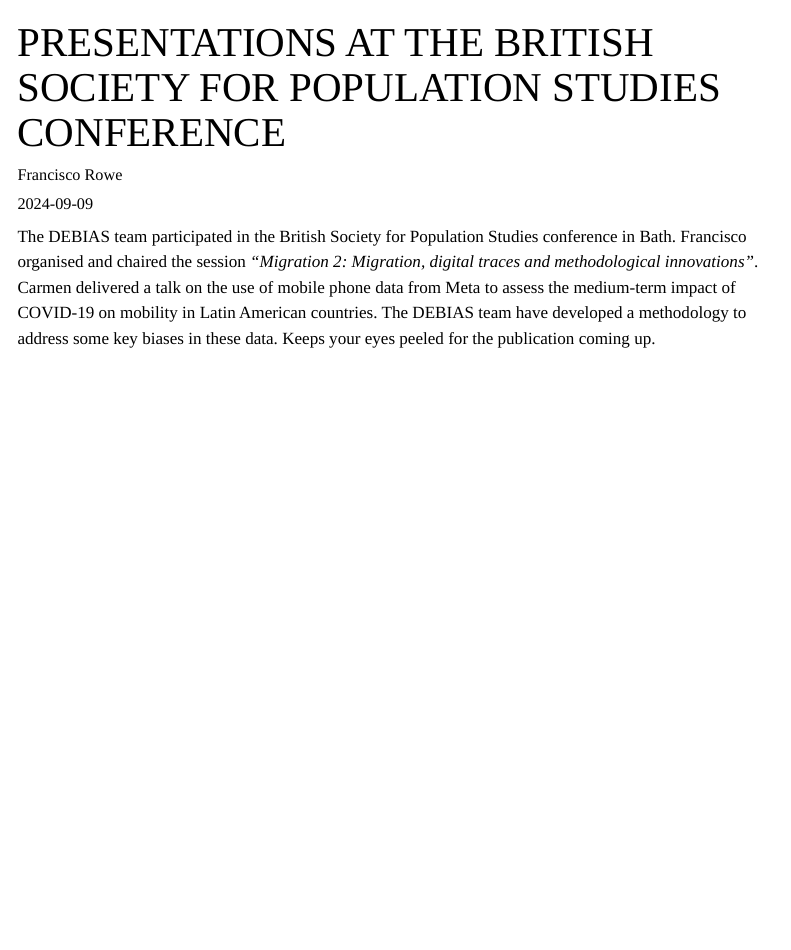
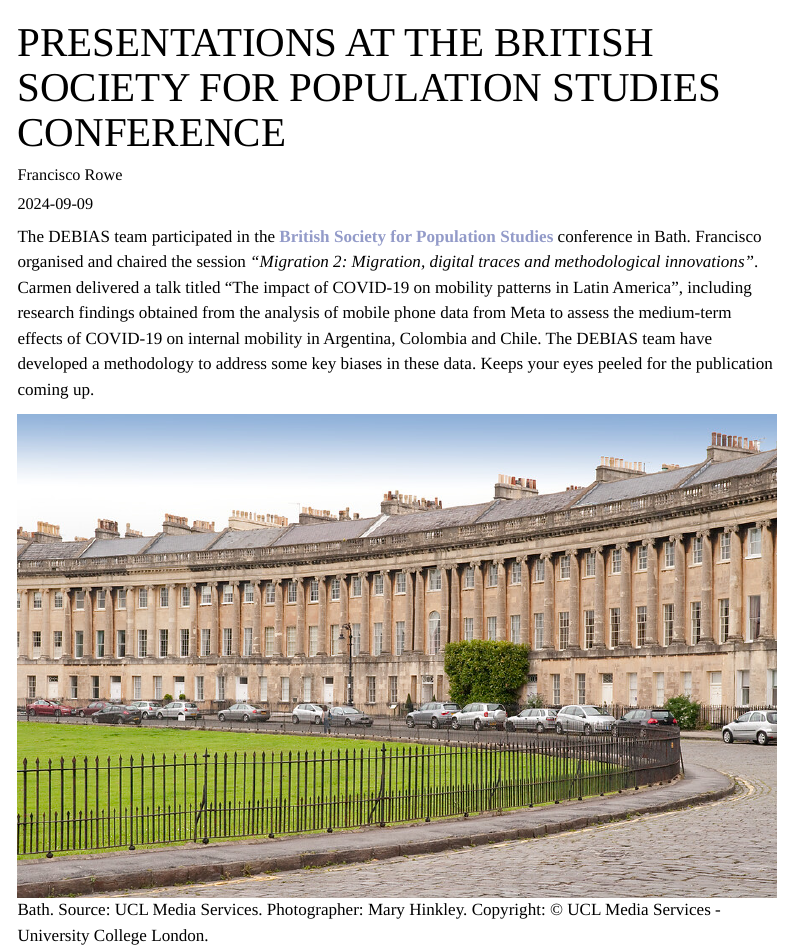
Before and after one commit to de-bias/debias, a Quarto document (talks/posts/2024/09/09/bsps.qmd): the page in a window 1100 px wide, from its top. Rendered offline with R 4.5, knitr and Pandoc in place of Quarto, with nearby package versions; menus at the side of the page are left out.

Commit message:
photo-bsps

```diff
--- a/talks/posts/2024/09/09/bsps.qmd
+++ b/talks/posts/2024/09/09/bsps.qmd
@@ -6,6 +6,6 @@ categories: [talks]
 image: "images/logo-white.jpeg"
 ---
 
-The DEBIAS team participated in the British Society for Population Studies conference in Bath. Francisco organised and chaired the session *"Migration 2: Migration, digital traces and methodological innovations"*. Carmen delivered a talk on the use of mobile phone data from Meta to assess the medium-term impact of COVID-19 on mobility in Latin American countries. The DEBIAS team have developed a methodology to address some key biases in these data. Keeps your eyes peeled for the publication coming up.
+The DEBIAS team participated in the [British Society for Population Studies](https://www.lse.ac.uk/international-development/research/british-society-for-population-studies) conference in Bath. Francisco organised and chaired the session *"Migration 2: Migration, digital traces and methodological innovations"*. Carmen delivered a talk titled "The impact of COVID-19 on mobility patterns in Latin America", including research findings obtained from the analysis of mobile phone data from Meta to assess the medium-term effects of COVID-19 on internal mobility in Argentina, Colombia and Chile. The DEBIAS team have developed a methodology to address some key biases in these data. Keeps your eyes peeled for the publication coming up.
 
-![](images/logo-white.jpeg){fig-align="centre}
+![Bath. Source: UCL Media Services. Photographer: Mary Hinkley. Copyright: © UCL Media Services - University College London.](images/bath-photo.jpg)
```
Also changed, not shown: project/index.qmd (+1 -1 lines), images/carmen-photo2.png (added), talks/posts/2024/09/09/images/bath-photo.jpg (added), 5 other files.
